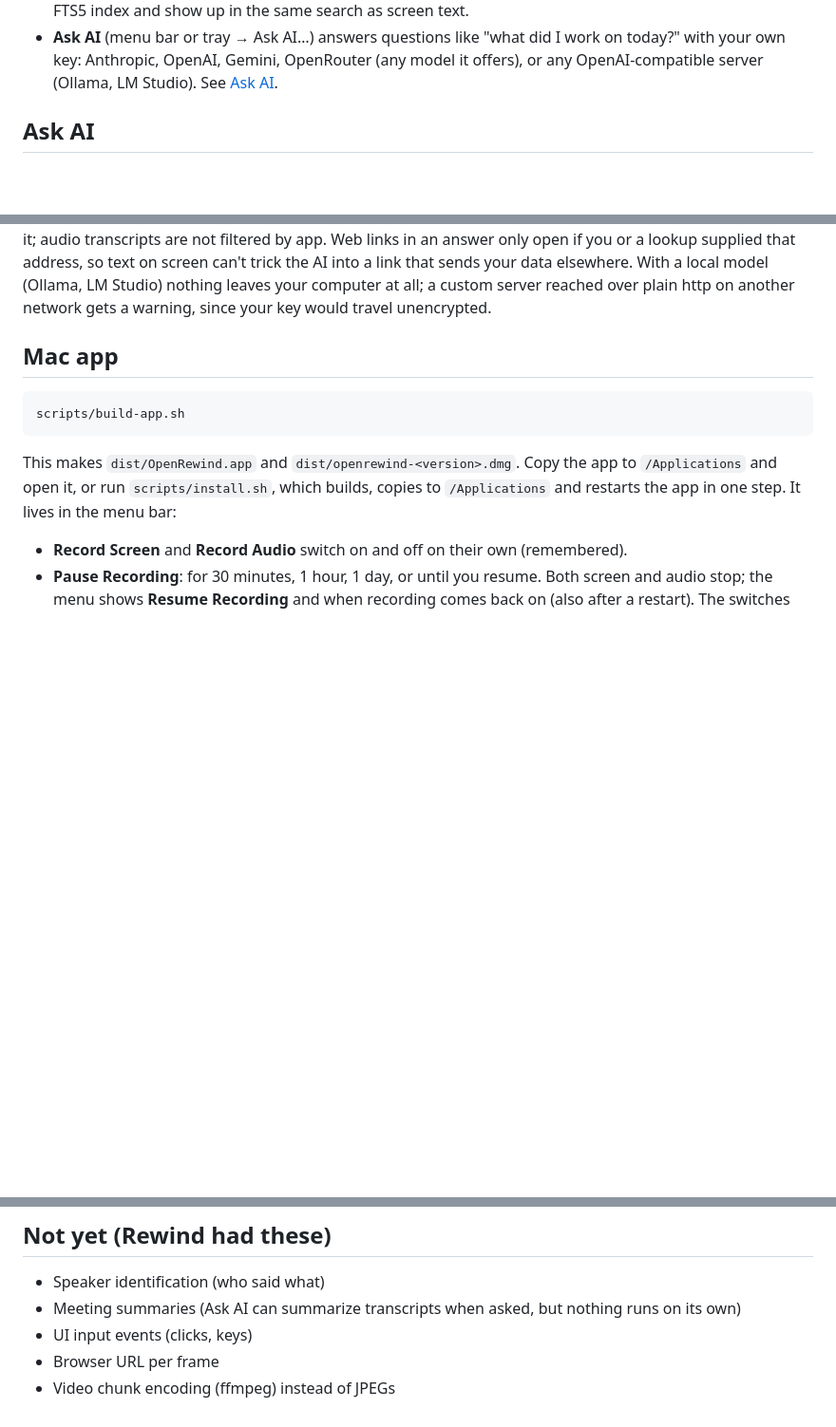
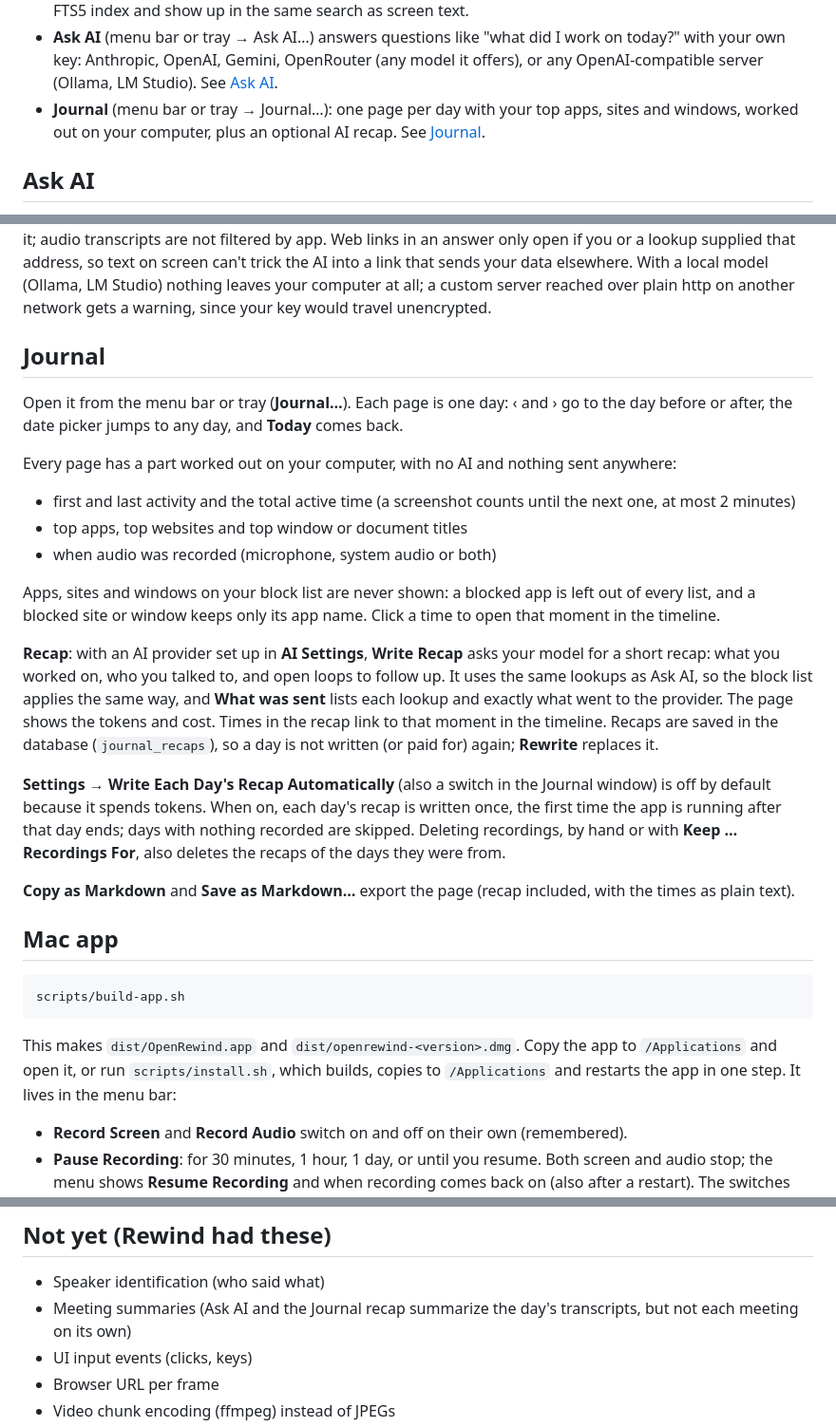
Before and after one commit to frickgav/OpenRewind, a Markdown page: README.md, 3 parts joined by grey strips. Shown at 95% size. Drawn GitHub-style; blank space fills up the shorter version.

Commit message:
README: Journal section
Co-Authored-By: Claude Opus 5.5 (1M context) <noreply@anthropic.com>
Claude-Session: https://claude.ai/code/session_016shoSRjANhvPh64iqAv6Mw

```diff
--- a/README.md
+++ b/README.md
@@ -83,6 +83,8 @@ OpenRewind is not made by or connected to Rewind AI, Limitless, or Meta.
 - **Ask AI** (menu bar or tray → Ask AI…) answers questions like "what did I work on today?"
   with your own key: Anthropic, OpenAI, Gemini, OpenRouter (any model it offers), or any
   OpenAI-compatible server (Ollama, LM Studio). See [Ask AI](#ask-ai).
+- **Journal** (menu bar or tray → Journal…): one page per day with your top apps, sites and
+  windows, worked out on your computer, plus an optional AI recap. See [Journal](#journal).
 
 ## Ask AI
 
@@ -117,6 +119,36 @@ supplied that address, so text on screen can't trick the AI into a link that sen
 elsewhere. With a local model (Ollama, LM Studio) nothing leaves your computer at all; a custom
 server reached over plain http on another network gets a warning, since your key would travel
 unencrypted.
+
+## Journal
+
+Open it from the menu bar or tray (**Journal…**). Each page is one day: ‹ and › go to the day
+before or after, the date picker jumps to any day, and **Today** comes back.
+
+Every page has a part worked out on your computer, with no AI and nothing sent anywhere:
+
+- first and last activity and the total active time (a screenshot counts until the next one, at most 2 minutes)
+- top apps, top websites and top window or document titles
+- when audio was recorded (microphone, system audio or both)
+
+Apps, sites and windows on your block list are never shown: a blocked app is left out of every
+list, and a blocked site or window keeps only its app name. Click a time to open that moment in the
+timeline.
+
+**Recap**: with an AI provider set up in **AI Settings**, **Write Recap** asks your model for a
+short recap: what you worked on, who you talked to, and open loops to follow up. It uses the same
+lookups as Ask AI, so the block list applies the same way, and **What was sent** lists each lookup
+and exactly what went to the provider. The page shows the tokens and cost. Times in the recap link
+to that moment in the timeline. Recaps are saved in the database (`journal_recaps`), so a day is not
+written (or paid for) again; **Rewrite** replaces it.
+
+**Settings → Write Each Day's Recap Automatically** (also a switch in the Journal window) is off by
+default because it spends tokens. When on, each day's recap is written once, the first time the app
+is running after that day ends; days with nothing recorded are skipped. Deleting recordings, by hand
+or with **Keep … Recordings For**, also deletes the recaps of the days they were from.
+
+**Copy as Markdown** and **Save as Markdown…** export the page (recap included, with the times as
+plain text).
 
 ## Mac app
 
@@ -320,7 +352,7 @@ Delete the folder to wipe everything, or from the terminal:
 ## Not yet (Rewind had these)
 
 - Speaker identification (who said what)
-- Meeting summaries (Ask AI can summarize transcripts when asked, but nothing runs on its own)
+- Meeting summaries (Ask AI and the Journal recap summarize the day's transcripts, but not each meeting on its own)
 - UI input events (clicks, keys)
 - Browser URL per frame
 - Video chunk encoding (ffmpeg) instead of JPEGs
```
Also changed, not shown: windows/README.md (+4 -0 lines).
